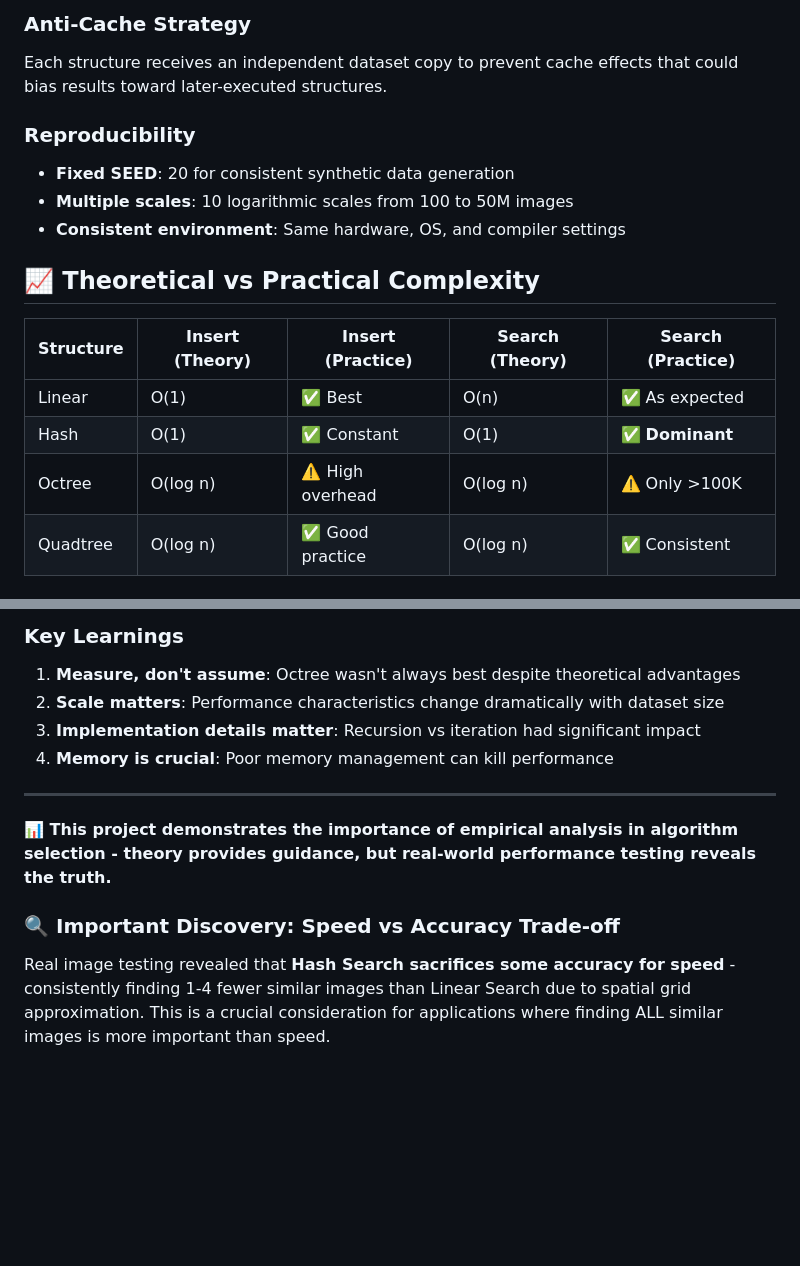
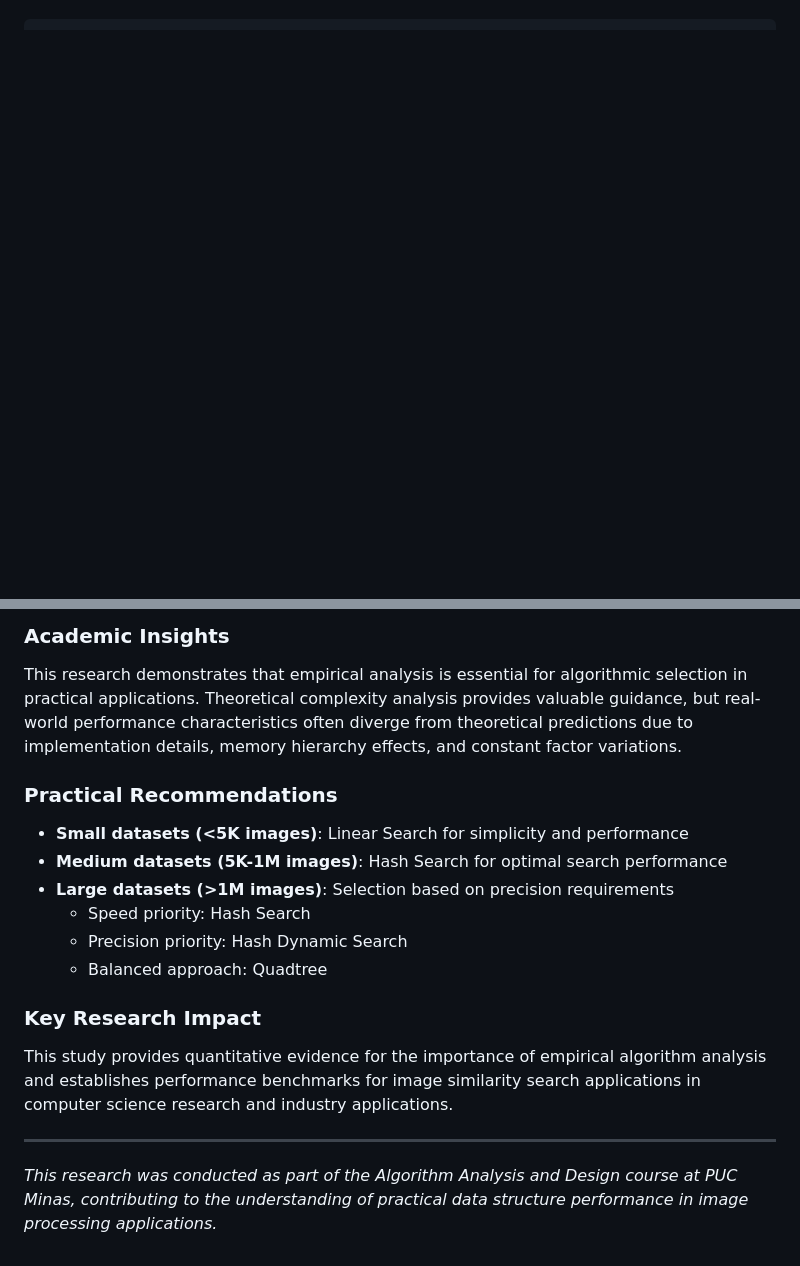
Before and after one commit to LuanCarrieiros/PAA, a Markdown page: README.md, 2 parts joined by grey strips. GitHub-like rendering; blank space fills up the shorter version.

```diff
--- a/README.md
+++ b/README.md
@@ -116,17 +96,0 @@ Each structure implements a common interface with `insert()` and `search()` meth
-### **Anti-Cache Strategy**
-Each structure receives an independent dataset copy to prevent cache effects that could bias results toward later-executed structures.
-
-### **Reproducibility**
-- **Fixed SEED**: 20 for consistent synthetic data generation
-- **Multiple scales**: 10 logarithmic scales from 100 to 50M images
-- **Consistent environment**: Same hardware, OS, and compiler settings
-
-## 📈 Theoretical vs Practical Complexity
-
-| Structure | Insert (Theory) | Insert (Practice) | Search (Theory) | Search (Practice) |
-|-----------|-----------------|-------------------|------------------|-------------------|
-| Linear    | O(1)            | ✅ Best            | O(n)             | ✅ As expected    |
-| Hash      | O(1)            | ✅ Constant        | O(1)             | ✅ **Dominant**   |
-| Octree    | O(log n)        | ⚠️ High overhead   | O(log n)         | ⚠️ Only >100K     |
-| Quadtree  | O(log n)        | ✅ Good practice   | O(log n)         | ✅ Consistent     |
-
@@ -198,14 +166,18 @@ g++ -O2 -o rec_iter src/benchmarks/benchmark_recursivo_vs_iterativo.cpp && ./rec
 
-### **Key Learnings**
-1. **Measure, don't assume**: Octree wasn't always best despite theoretical advantages
-2. **Scale matters**: Performance characteristics change dramatically with dataset size
-3. **Implementation details matter**: Recursion vs iteration had significant impact
-4. **Memory is crucial**: Poor memory management can kill performance
+### Academic Insights
+This research demonstrates that empirical analysis is essential for algorithmic selection in practical applications. Theoretical complexity analysis provides valuable guidance, but real-world performance characteristics often diverge from theoretical predictions due to implementation details, memory hierarchy effects, and constant factor variations.
+
+### Practical Recommendations
+- **Small datasets (<5K images)**: Linear Search for simplicity and performance
+- **Medium datasets (5K-1M images)**: Hash Search for optimal search performance
+- **Large datasets (>1M images)**: Selection based on precision requirements
+  - Speed priority: Hash Search
+  - Precision priority: Hash Dynamic Search
+  - Balanced approach: Quadtree
+
+### Key Research Impact
+This study provides quantitative evidence for the importance of empirical algorithm analysis and establishes performance benchmarks for image similarity search applications in computer science research and industry applications.
 
 ---
 
-**📊 This project demonstrates the importance of empirical analysis in algorithm selection - theory provides guidance, but real-world performance testing reveals the truth.**
-
-
-### 🔍 **Important Discovery: Speed vs Accuracy Trade-off**
-Real image testing revealed that **Hash Search sacrifices some accuracy for speed** - consistently finding 1-4 fewer similar images than Linear Search due to spatial grid approximation. This is a crucial consideration for applications where finding ALL similar images is more important than speed.
+*This research was conducted as part of the Algorithm Analysis and Design course at PUC Minas, contributing to the understanding of practical data structure performance in image processing applications.*
```
Also changed, not shown: other parts of README.md (+127 -142 lines).
